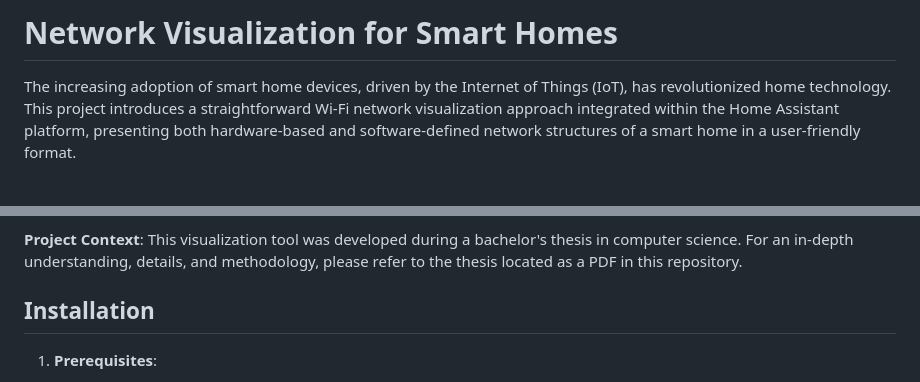
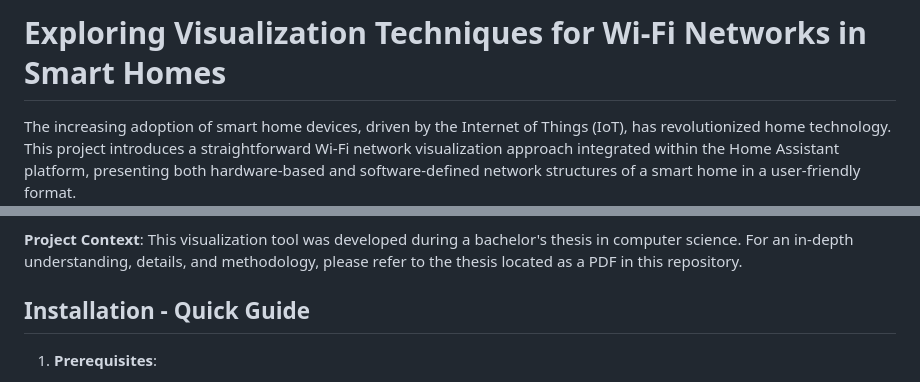
Before and after one commit to pfeifer-j/visualization, a Markdown page: README.md, 2 parts joined by grey strips. Drawn GitHub-style; blank space fills up the shorter version.

```diff
--- a/README.md
+++ b/README.md
@@ -1,4 +1,4 @@
-# Network Visualization for Smart Homes
+# Exploring Visualization Techniques for Wi-Fi Networks in Smart Homes
 
 The increasing adoption of smart home devices, driven by the Internet of Things (IoT), has revolutionized home technology. This project introduces a straightforward Wi-Fi network visualization approach integrated within the Home Assistant platform, presenting both hardware-based and software-defined network structures of a smart home in a user-friendly format.
 
@@ -8,7 +8,7 @@ The modern smart home, laden with IoT devices, has transformed the landscape of
 **Project Context**:
 This visualization tool was developed during a bachelor's thesis in computer science. For an in-depth understanding, details, and methodology, please refer to the thesis located as a PDF in this repository.
 
-## Installation
+## Installation - Quick Guide
 
 1. **Prerequisites**:
    - A Raspberry Pi 4 Model B or equivalent.
```
Also changed, not shown: other parts of README.md (+1 -1 lines).
